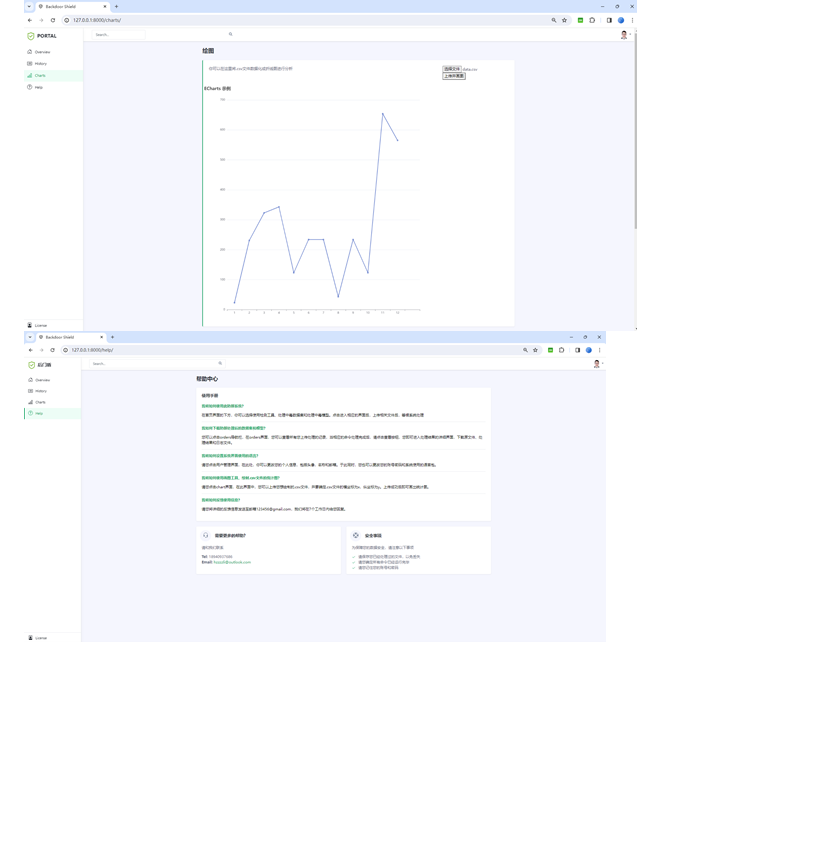
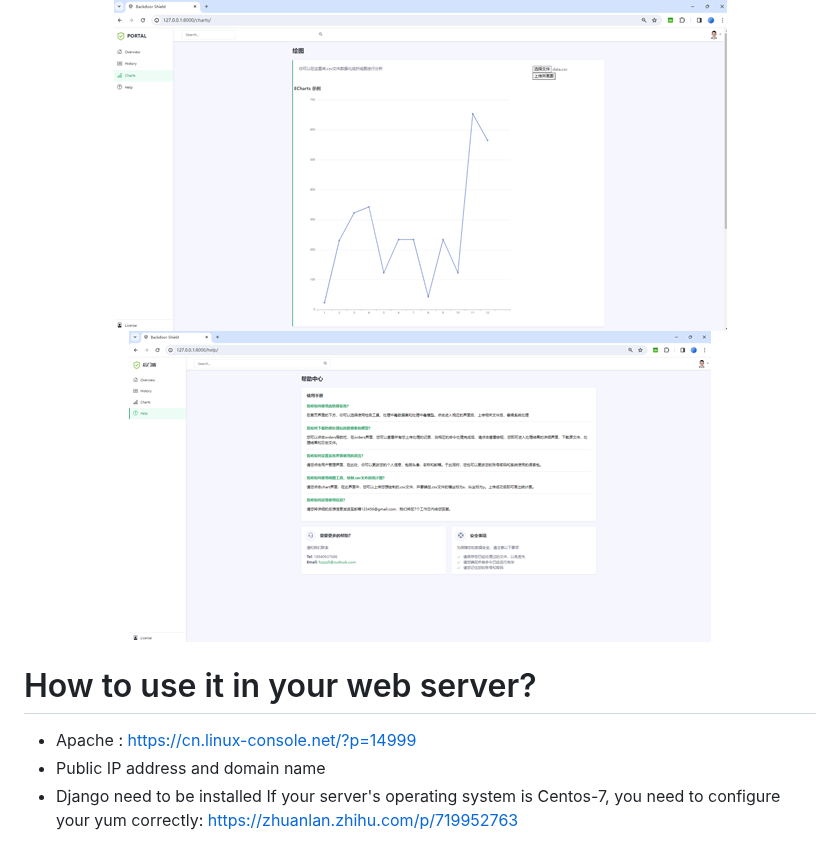
Before and after one commit to haidachenxing/backdoor-shield, a Markdown page: README.md, the part around one of its changes. Drawn GitHub-style; blank space fills up the shorter version.

```diff
--- a/README.md
+++ b/README.md
@@ -196,2 +202,11 @@ cifar10、cifar100、gtsrb、tiny
 <img src="BackdoorBench-1/pic/图片5.png"/>
+
 <img src="BackdoorBench-1/pic/图片6.png"/>
+</div>
+
+# How to use it in your web server?
+
+* Apache : https://cn.linux-console.net/?p=14999
+* Public IP address and domain name
+* Django need to be installed
+If your server's operating system is Centos-7, you need to configure your yum correctly: https://zhuanlan.zhihu.com/p/719952763
```
Also changed, not shown: other parts of README.md (+6 -0 lines).
